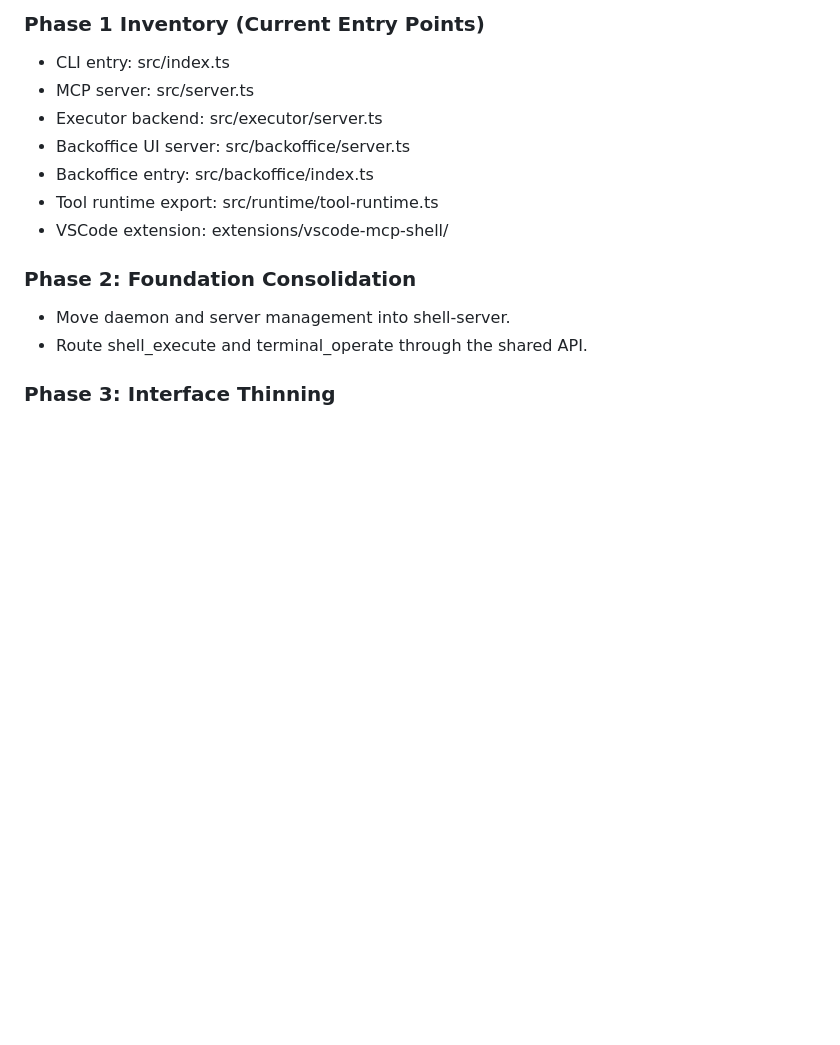
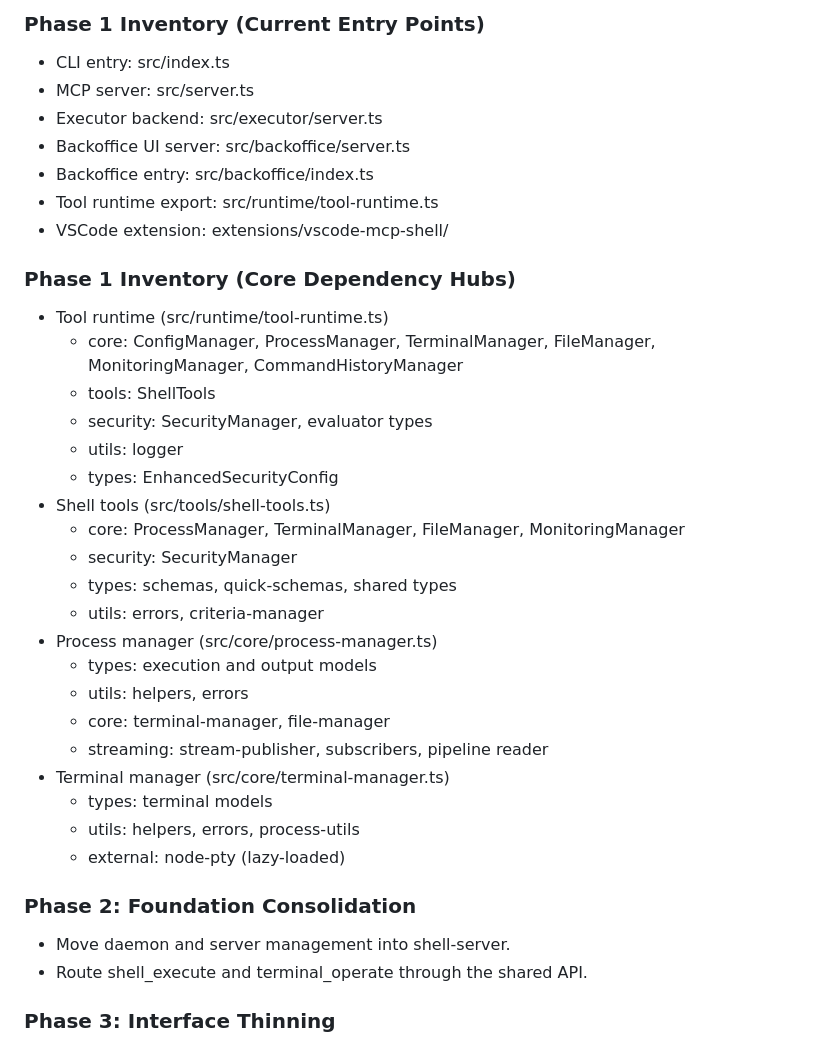
Before and after one commit to mako10k/mcp-shell-server, a Markdown page: docs/server-separation-plan.md, the part around the change. GitHub-like rendering; blank space fills up the shorter version.

Commit message:
docs: add Phase 1 inventory of core dependency hubs for server management

```diff
--- a/docs/server-separation-plan.md
+++ b/docs/server-separation-plan.md
@@ -118,6 +118,29 @@ Notes:
 - Tool runtime export: src/runtime/tool-runtime.ts
 - VSCode extension: extensions/vscode-mcp-shell/
 
+### Phase 1 Inventory (Core Dependency Hubs)
+- Tool runtime (src/runtime/tool-runtime.ts)
+  - core: ConfigManager, ProcessManager, TerminalManager, FileManager,
+    MonitoringManager, CommandHistoryManager
+  - tools: ShellTools
+  - security: SecurityManager, evaluator types
+  - utils: logger
+  - types: EnhancedSecurityConfig
+- Shell tools (src/tools/shell-tools.ts)
+  - core: ProcessManager, TerminalManager, FileManager, MonitoringManager
+  - security: SecurityManager
+  - types: schemas, quick-schemas, shared types
+  - utils: errors, criteria-manager
+- Process manager (src/core/process-manager.ts)
+  - types: execution and output models
+  - utils: helpers, errors
+  - core: terminal-manager, file-manager
+  - streaming: stream-publisher, subscribers, pipeline reader
+- Terminal manager (src/core/terminal-manager.ts)
+  - types: terminal models
+  - utils: helpers, errors, process-utils
+  - external: node-pty (lazy-loaded)
+
 ### Phase 2: Foundation Consolidation
 - Move daemon and server management into shell-server.
 - Route shell_execute and terminal_operate through the shared API.
```
